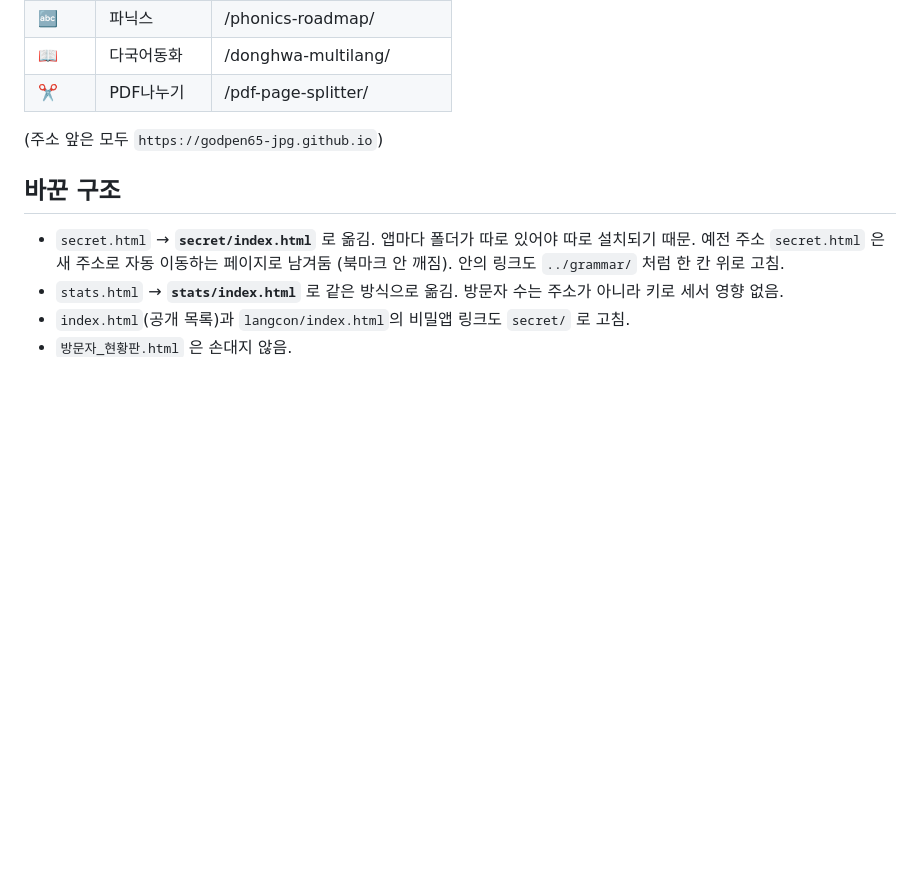
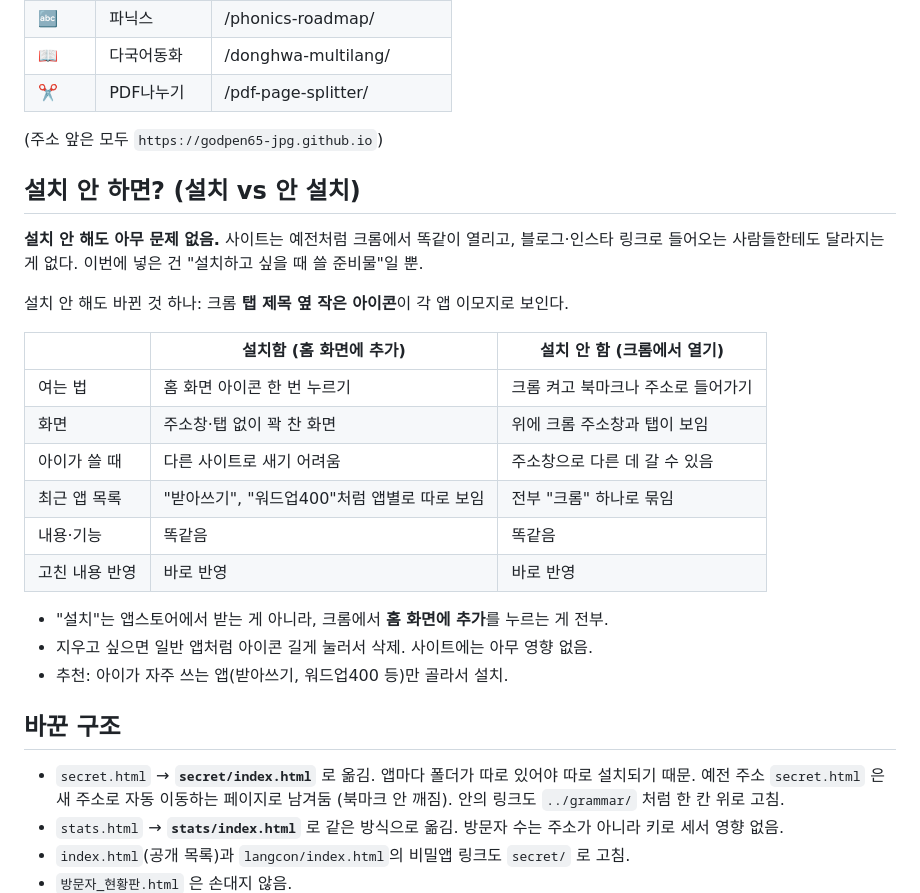
Before and after one commit to godpen65-jpg/mom-apps, a Markdown page: 홈화면_앱아이콘_메모.md, the part around the change. Rendered like a GitHub page; blank space fills up the shorter version.

Commit message:
메모에 설치 vs 안 설치 설명 추가
Co-Authored-By: Claude Opus 5.5 <noreply@anthropic.com>
Claude-Session: https://claude.ai/code/session_0145RyY9noJHtgd1Zu5mEMup

```diff
--- a/홈화면_앱아이콘_메모.md
+++ b/홈화면_앱아이콘_메모.md
@@ -41,6 +41,27 @@
 
 (주소 앞은 모두 `https://godpen65-jpg.github.io`)
 
+## 설치 안 하면? (설치 vs 안 설치)
+
+**설치 안 해도 아무 문제 없음.** 사이트는 예전처럼 크롬에서 똑같이 열리고,
+블로그·인스타 링크로 들어오는 사람들한테도 달라지는 게 없다.
+이번에 넣은 건 "설치하고 싶을 때 쓸 준비물"일 뿐.
+
+설치 안 해도 바뀐 것 하나: 크롬 **탭 제목 옆 작은 아이콘**이 각 앱 이모지로 보인다.
+
+| | 설치함 (홈 화면에 추가) | 설치 안 함 (크롬에서 열기) |
+|---|---|---|
+| 여는 법 | 홈 화면 아이콘 한 번 누르기 | 크롬 켜고 북마크나 주소로 들어가기 |
+| 화면 | 주소창·탭 없이 꽉 찬 화면 | 위에 크롬 주소창과 탭이 보임 |
+| 아이가 쓸 때 | 다른 사이트로 새기 어려움 | 주소창으로 다른 데 갈 수 있음 |
+| 최근 앱 목록 | "받아쓰기", "워드업400"처럼 앱별로 따로 보임 | 전부 "크롬" 하나로 묶임 |
+| 내용·기능 | 똑같음 | 똑같음 |
+| 고친 내용 반영 | 바로 반영 | 바로 반영 |
+
+- "설치"는 앱스토어에서 받는 게 아니라, 크롬에서 **홈 화면에 추가**를 누르는 게 전부.
+- 지우고 싶으면 일반 앱처럼 아이콘 길게 눌러서 삭제. 사이트에는 아무 영향 없음.
+- 추천: 아이가 자주 쓰는 앱(받아쓰기, 워드업400 등)만 골라서 설치.
+
 ## 바꾼 구조
 
 - `secret.html` → **`secret/index.html`** 로 옮김. 앱마다 폴더가 따로 있어야 따로 설치되기 때문.
```
